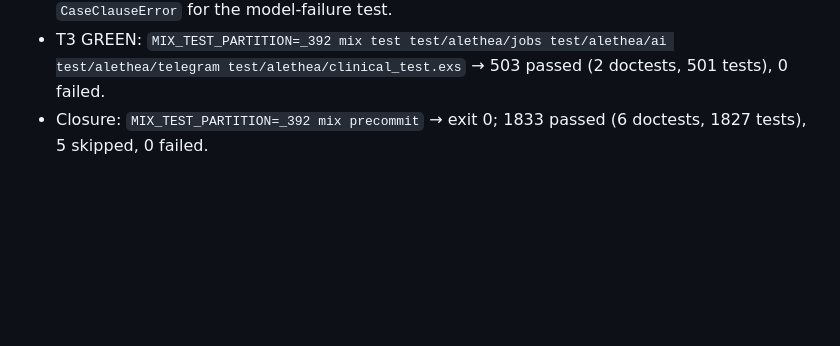
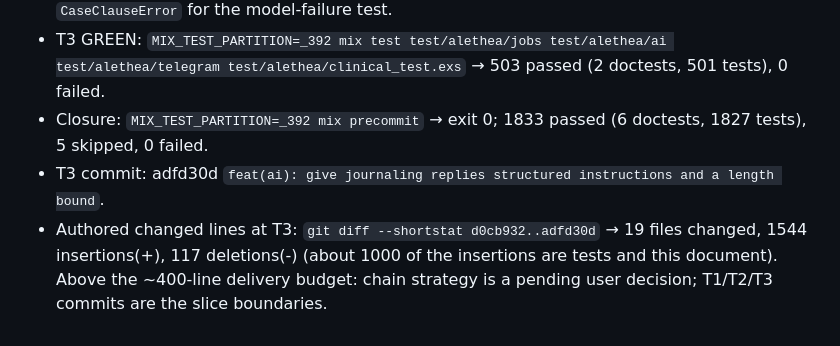
Before and after one commit to alethea-org/Alethea, a Markdown page: odd/tasks/issue-392-guarded-journaling-replies.md, the part around the change. GitHub-like rendering; blank space fills up the shorter version.

Commit message:
docs(odd): record issue 392 task commits and delivery count

```diff
--- a/odd/tasks/issue-392-guarded-journaling-replies.md
+++ b/odd/tasks/issue-392-guarded-journaling-replies.md
@@ -111,3 +111,5 @@ Forecast: above ~400 authored changed lines (new seam, guard, prompt, config, te
 - T3 RED: `MIX_TEST_PARTITION=_392 mix test test/alethea/jobs/telegram_message_worker_guardrails_test.exs test/alethea/ai/chains/guided_conversation_chain_test.exs test/alethea/ai/journaling_prompt_test.exs` → failures for the undefined `JournalingPrompt`, missing `truncated`, `num_predict` 512, and the truncated fragment being delivered; later `CaseClauseError` for the model-failure test.
 - T3 GREEN: `MIX_TEST_PARTITION=_392 mix test test/alethea/jobs test/alethea/ai test/alethea/telegram test/alethea/clinical_test.exs` → 503 passed (2 doctests, 501 tests), 0 failed.
 - Closure: `MIX_TEST_PARTITION=_392 mix precommit` → exit 0; 1833 passed (6 doctests, 1827 tests), 5 skipped, 0 failed.
+- T3 commit: adfd30d `feat(ai): give journaling replies structured instructions and a length bound`.
+- Authored changed lines at T3: `git diff --shortstat d0cb932..adfd30d` → 19 files changed, 1544 insertions(+), 117 deletions(-) (about 1000 of the insertions are tests and this document). Above the ~400-line delivery budget: chain strategy is a pending user decision; T1/T2/T3 commits are the slice boundaries.
```
